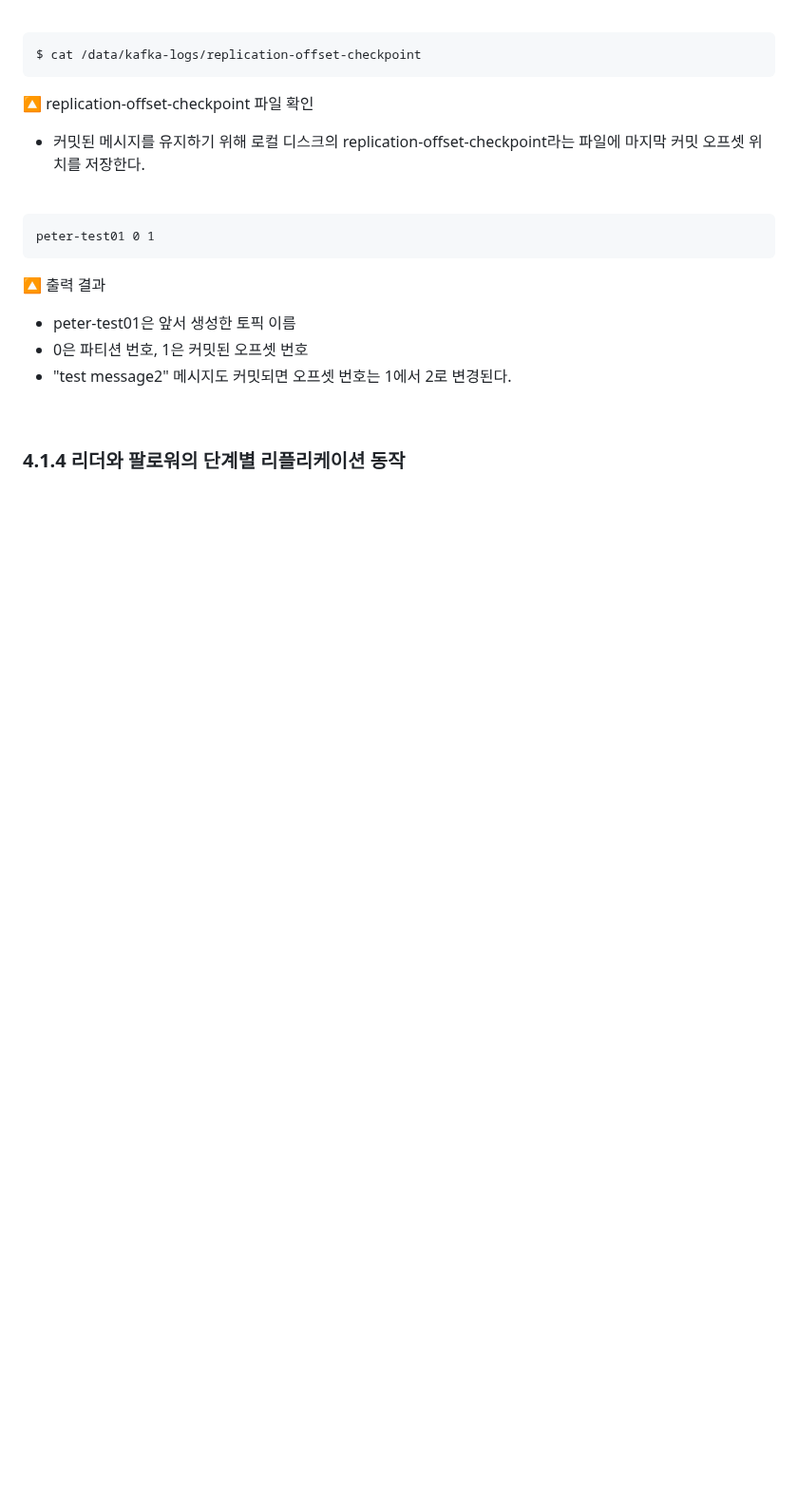
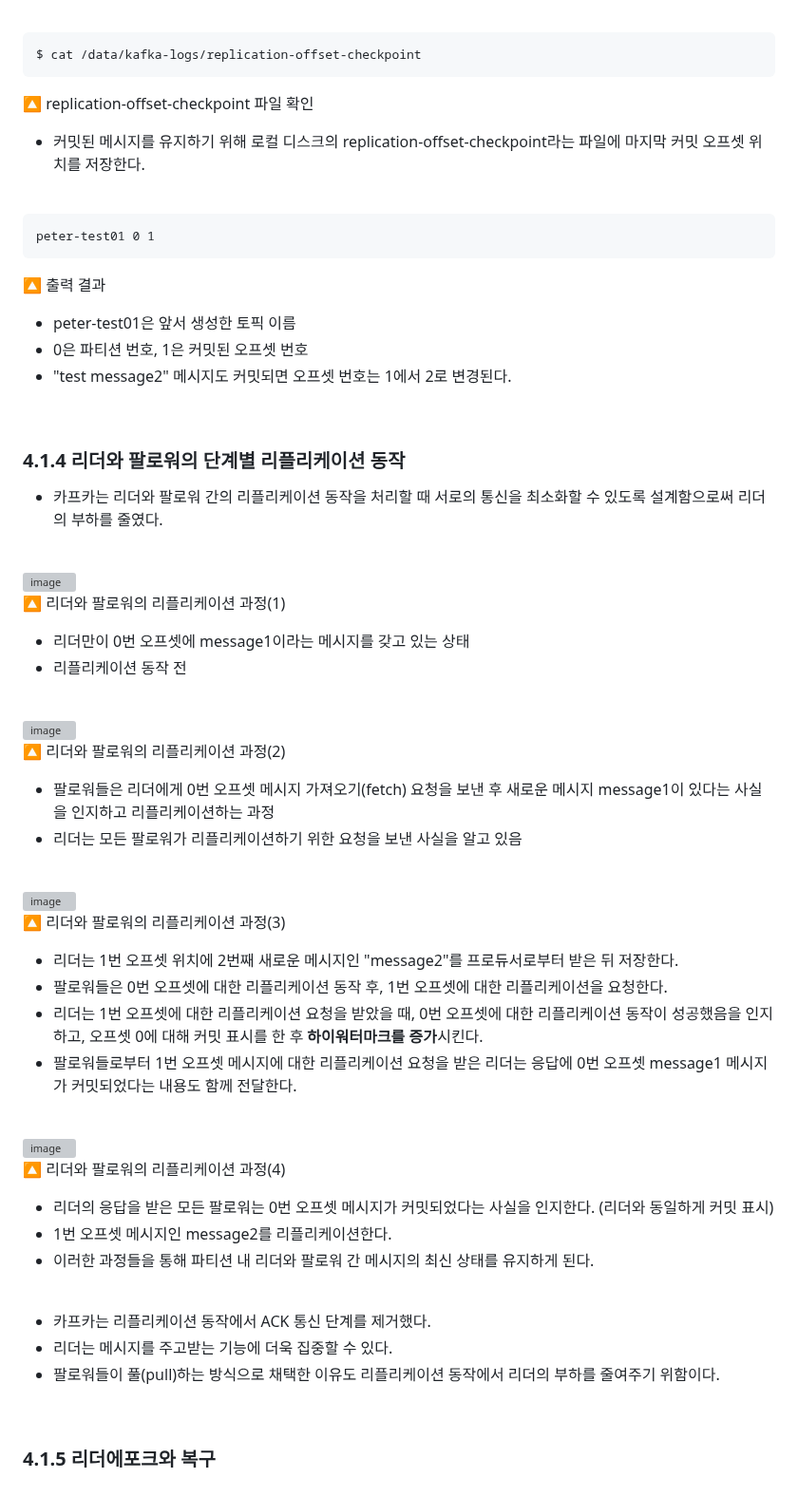
Before and after one commit to mash-up-kr/S3A, a Markdown page: 14th_kafka/sohyeon/CH4_카프카의 내부 동작 원리와 구현.md, the part around the change. Shown at 95% size. GitHub-like rendering; blank space fills up the shorter version; grey boxes are pictures that could not be loaded.

Commit message:
리더와 팔로워의 단계별 리플리케이션 동작

```diff
--- a/14th_kafka/sohyeon/CH4_카프카의 내부 동작 원리와 구현.md
+++ b/14th_kafka/sohyeon/CH4_카프카의 내부 동작 원리와 구현.md
@@ -157,3 +157,49 @@ peter-test01 0 1
 <br/>
 
 ### 4.1.4 리더와 팔로워의 단계별 리플리케이션 동작
+- 카프카는 리더와 팔로워 간의 리플리케이션 동작을 처리할 때 서로의 통신을 최소화할 수 있도록 설계함으로써 리더의 부하를 줄였다.
+
+<br/>
+
+<img width="550" alt="image" src="https://github.com/mash-up-kr/S3A/assets/55437339/6b197d5f-ed61-43df-9b30-dd0050fc5e1f" />
+
+🔼 리더와 팔로워의 리플리케이션 과정(1)
+- 리더만이 0번 오프셋에 message1이라는 메시지를 갖고 있는 상태
+- 리플리케이션 동작 전
+
+<br/>
+
+<img width="550" alt="image" src="https://github.com/mash-up-kr/S3A/assets/55437339/2e7b3a3f-8c34-462b-8ad4-b33466c22677" />
+
+🔼 리더와 팔로워의 리플리케이션 과정(2)
+- 팔로워들은 리더에게 0번 오프셋 메시지 가져오기(fetch) 요청을 보낸 후 새로운 메시지 message1이 있다는 사실을 인지하고 리플리케이션하는 과정
+- 리더는 모든 팔로워가 리플리케이션하기 위한 요청을 보낸 사실을 알고 있음
+
+<br/>
+
+<img width="550" alt="image" src="https://github.com/mash-up-kr/S3A/assets/55437339/ac49243d-b895-4569-8747-d8031253d876" />
+
+🔼 리더와 팔로워의 리플리케이션 과정(3)
+- 리더는 1번 오프셋 위치에 2번째 새로운 메시지인 "message2"를 프로듀서로부터 받은 뒤 저장한다.
+- 팔로워들은 0번 오프셋에 대한 리플리케이션 동작 후, 1번 오프셋에 대한 리플리케이션을 요청한다.
+- 리더는 1번 오프셋에 대한 리플리케이션 요청을 받았을 때, 0번 오프셋에 대한 리플리케이션 동작이 성공했음을 인지하고, 오프셋 0에 대해 커밋 표시를 한 후 **하이워터마크를 증가**시킨다.
+- 팔로워들로부터 1번 오프셋 메시지에 대한 리플리케이션 요청을 받은 리더는 응답에 0번 오프셋 message1 메시지가 커밋되었다는 내용도 함께 전달한다.
+
+<br/>
+
+<img width="550" alt="image" src="https://github.com/mash-up-kr/S3A/assets/55437339/51c1b23c-d11e-4e6c-b5c1-e74c6a1c0512" />
+
+🔼 리더와 팔로워의 리플리케이션 과정(4)
+- 리더의 응답을 받은 모든 팔로워는 0번 오프셋 메시지가 커밋되었다는 사실을 인지한다. (리더와 동일하게 커밋 표시)
+- 1번 오프셋 메시지인 message2를 리플리케이션한다.
+- 이러한 과정들을 통해 파티션 내 리더와 팔로워 간 메시지의 최신 상태를 유지하게 된다.
+
+<br/>
+
+- 카프카는 리플리케이션 동작에서 ACK 통신 단계를 제거했다.
+- 리더는 메시지를 주고받는 기능에 더욱 집중할 수 있다.
+- 팔로워들이 풀(pull)하는 방식으로 채택한 이유도 리플리케이션 동작에서 리더의 부하를 줄여주기 위함이다.
+
+<br/>
+
+### 4.1.5 리더에포크와 복구
```
